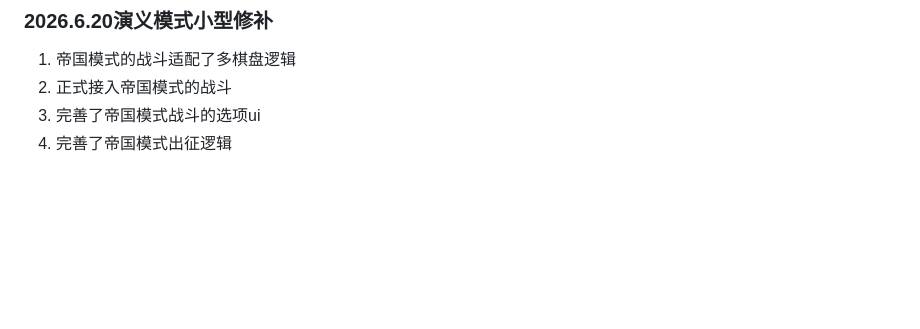
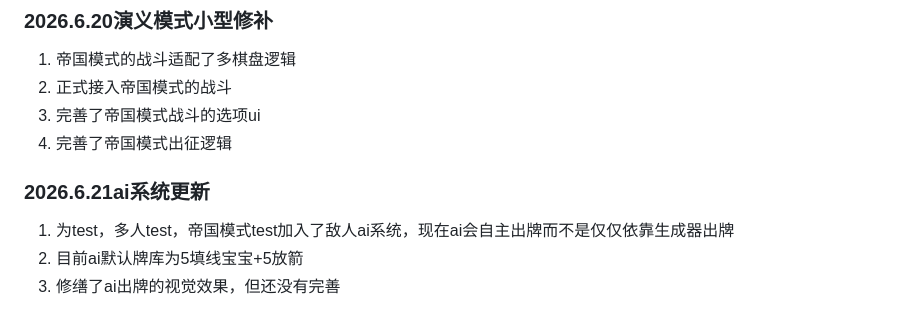
Before and after one commit to 0verDay/nsoc, a Markdown page: README.md, the part around the change. GitHub-like rendering; blank space fills up the shorter version.

```diff
--- a/README.md
+++ b/README.md
@@ -179,3 +179,8 @@ https://github.com/qfwj-lyy/soc
 2. 正式接入帝国模式的战斗
 3. 完善了帝国模式战斗的选项ui
 4. 完善了帝国模式出征逻辑
+
+### 2026.6.21ai系统更新
+1. 为test，多人test，帝国模式test加入了敌人ai系统，现在ai会自主出牌而不是仅仅依靠生成器出牌
+2. 目前ai默认牌库为5填线宝宝+5放箭
+3. 修缮了ai出牌的视觉效果，但还没有完善
```
